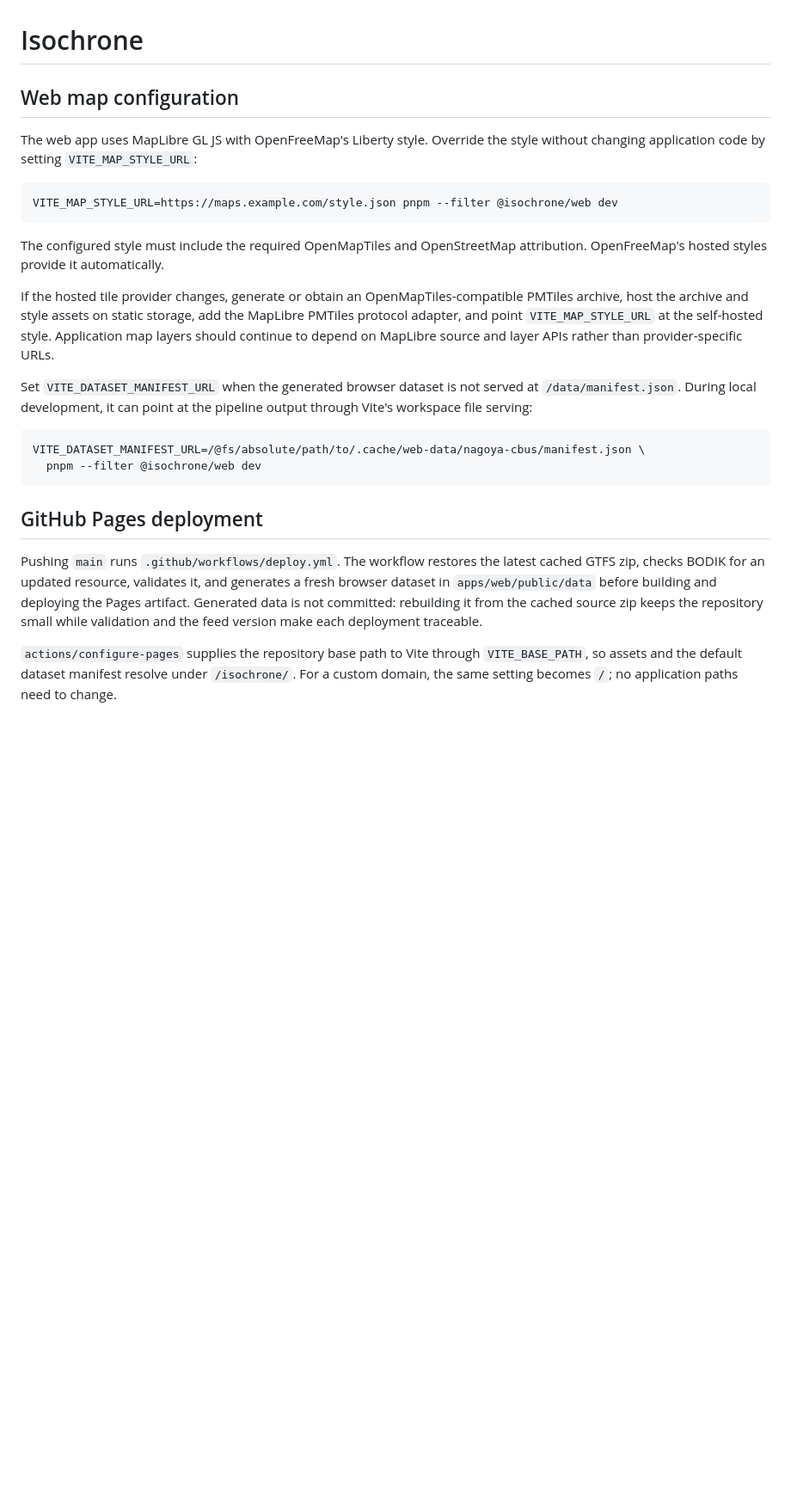
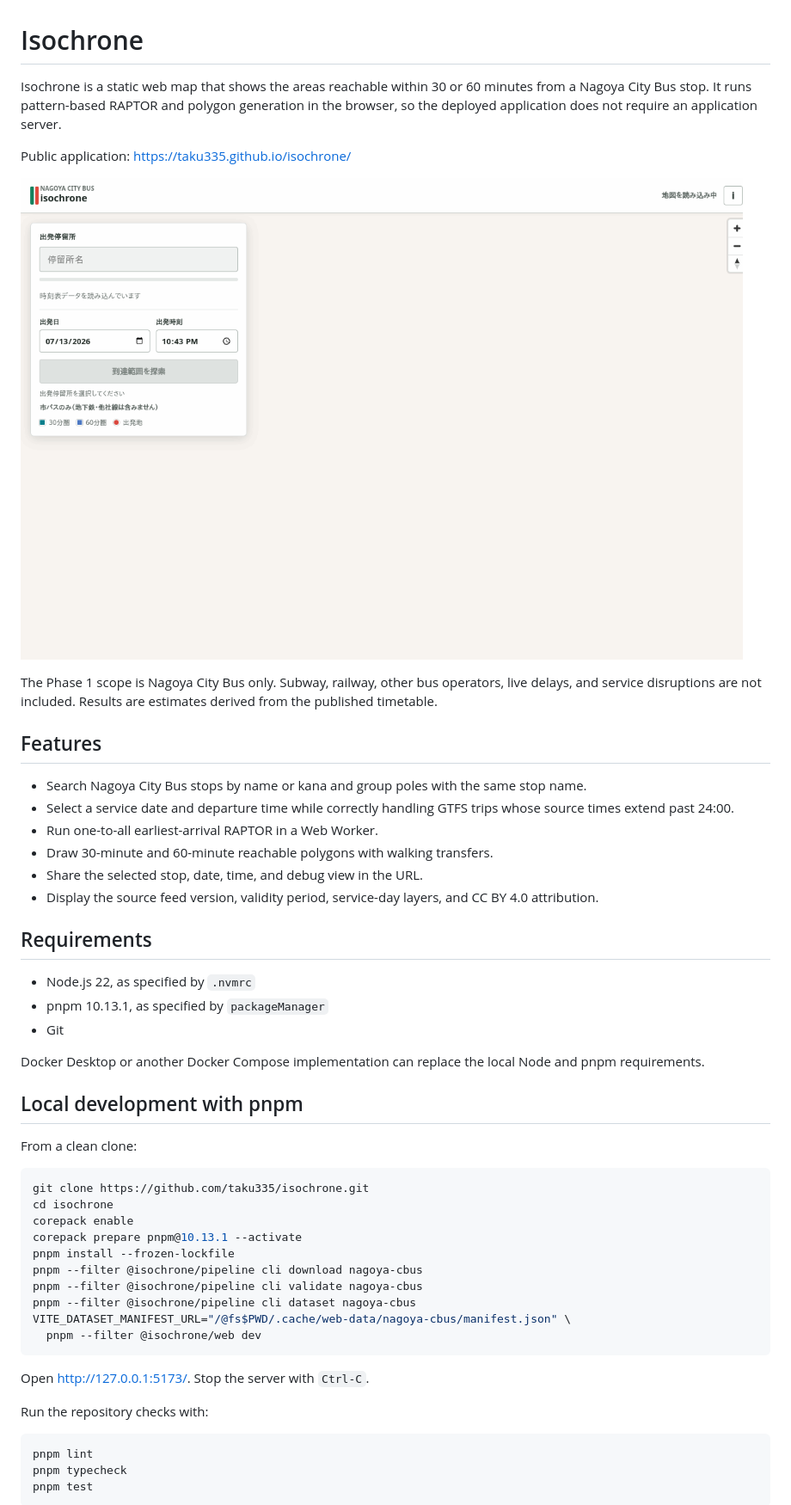
Before and after one commit to taku335/isochrone, a Markdown page: README.md, the part around one of its changes. Shown at 86% size. GitHub-like rendering; pictures changed too: docs/assets/isochrone-map.png (added); blank space fills up the shorter version.

````diff
--- a/README.md
+++ b/README.md
@@ -1,41 +1,59 @@
 # Isochrone
 
-## Web map configuration
+Isochrone is a static web map that shows the areas reachable within 30 or 60 minutes from a
+Nagoya City Bus stop. It runs pattern-based RAPTOR and polygon generation in the browser, so the
+deployed application does not require an application server.
 
-The web app uses MapLibre GL JS with OpenFreeMap's Liberty style. Override the
-style without changing application code by setting `VITE_MAP_STYLE_URL`:
+Public application: [https://taku335.github.io/isochrone/](https://taku335.github.io/isochrone/)
+
+![Isochrone web map](docs/assets/isochrone-map.png)
+
+The Phase 1 scope is Nagoya City Bus only. Subway, railway, other bus operators, live delays, and
+service disruptions are not included. Results are estimates derived from the published timetable.
+
+## Features
+
+- Search Nagoya City Bus stops by name or kana and group poles with the same stop name.
+- Select a service date and departure time while correctly handling GTFS trips whose source times
+  extend past 24:00.
+- Run one-to-all earliest-arrival RAPTOR in a Web Worker.
+- Draw 30-minute and 60-minute reachable polygons with walking transfers.
+- Share the selected stop, date, time, and debug view in the URL.
+- Display the source feed version, validity period, service-day layers, and CC BY 4.0 attribution.
+
+## Requirements
+
+- Node.js 22, as specified by `.nvmrc`
+- pnpm 10.13.1, as specified by `packageManager`
+- Git
+
+Docker Desktop or another Docker Compose implementation can replace the local Node and pnpm
+requirements.
+
+## Local development with pnpm
+
+From a clean clone:
 
 ```sh
-VITE_MAP_STYLE_URL=https://maps.example.com/style.json pnpm --filter @isochrone/web dev
-```
-
-The configured style must include the required OpenMapTiles and OpenStreetMap
-attribution. OpenFreeMap's hosted styles provide it automatically.
-
-If the hosted tile provider changes, generate or obtain an OpenMapTiles-compatible
-PMTiles archive, host the archive and style assets on static storage, add the
-MapLibre PMTiles protocol adapter, and point `VITE_MAP_STYLE_URL` at the self-hosted
-style. Application map layers should continue to depend on MapLibre source and
-layer APIs rather than provider-specific URLs.
-
-Set `VITE_DATASET_MANIFEST_URL` when the generated browser dataset is not served
-at `/data/manifest.json`. During local development, it can point at the pipeline
-output through Vite's workspace file serving:
-
-```sh
-VITE_DATASET_MANIFEST_URL=/@fs/absolute/path/to/.cache/web-data/nagoya-cbus/manifest.json \
+git clone https://github.com/taku335/isochrone.git
+cd isochrone
+corepack enable
+corepack prepare pnpm@10.13.1 --activate
+pnpm install --frozen-lockfile
+pnpm --filter @isochrone/pipeline cli download nagoya-cbus
+pnpm --filter @isochrone/pipeline cli validate nagoya-cbus
+pnpm --filter @isochrone/pipeline cli dataset nagoya-cbus
+VITE_DATASET_MANIFEST_URL="/@fs$PWD/.cache/web-data/nagoya-cbus/manifest.json" \
   pnpm --filter @isochrone/web dev
 ```
 
-## GitHub Pages deployment
+Open [http://127.0.0.1:5173/](http://127.0.0.1:5173/). Stop the server with `Ctrl-C`.
 
-Pushing `main` runs `.github/workflows/deploy.yml`. The workflow restores the latest cached GTFS
-zip, checks BODIK for an updated resource, validates it, and generates a fresh browser dataset in
-`apps/web/public/data` before building and deploying the Pages artifact. Generated data is not
-committed: rebuilding it from the cached source zip keeps the repository small while validation and
-the feed version make each deployment traceable.
+Run the repository checks with:
 
-`actions/configure-pages` supplies the repository base path to Vite through `VITE_BASE_PATH`, so
-assets and the default dataset manifest resolve under `/isochrone/`. For a custom domain, the same
-setting becomes `/`; no application paths need to change.
+```sh
+pnpm lint
+pnpm typecheck
+pnpm test
+```
 
````
Also changed, not shown: other parts of README.md (+74 -16 lines), docs/OPERATIONS.md (added, +155 -0 lines), docs/PHASE2.md (added, +139 -0 lines), docs/PLAN.md (+32 -20 lines).
